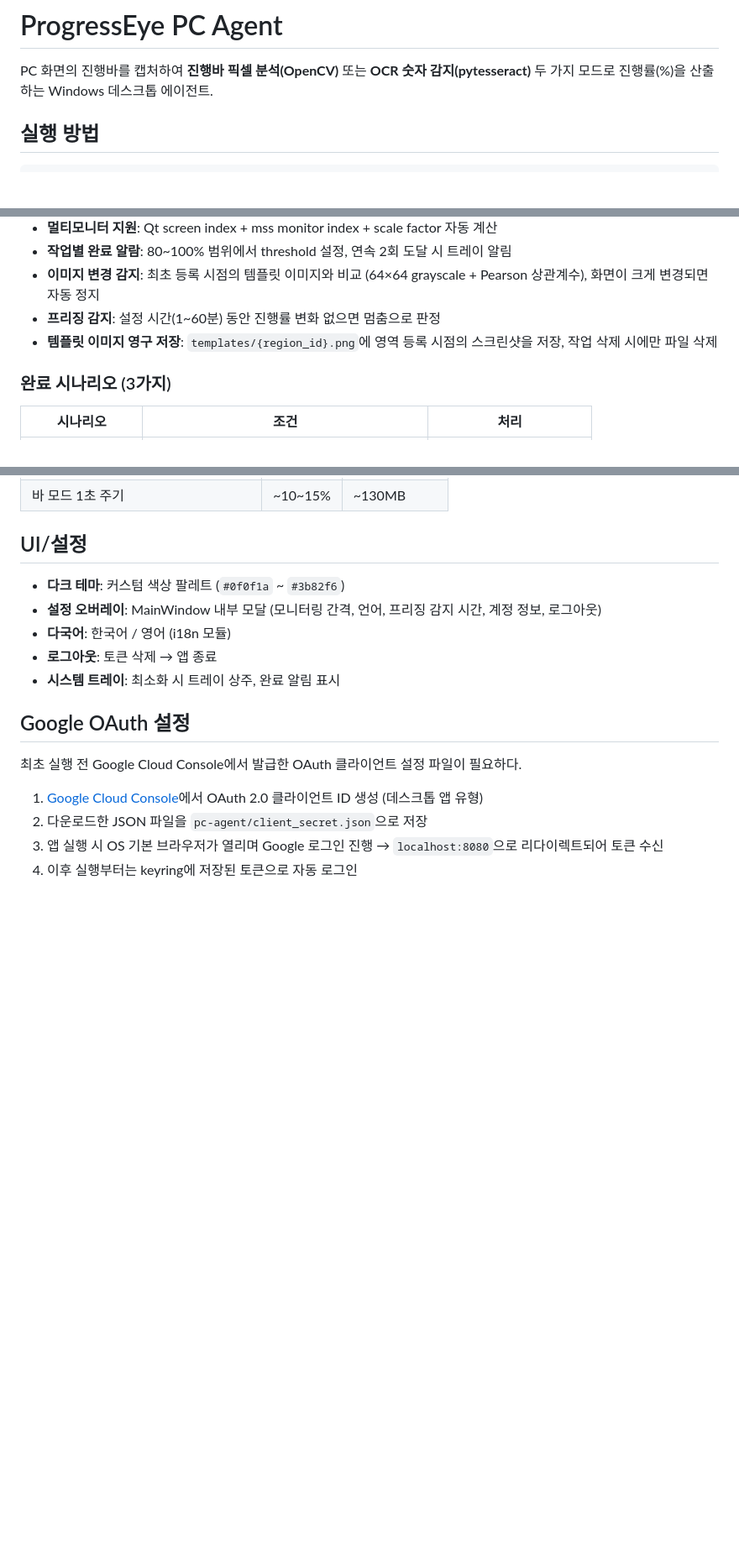
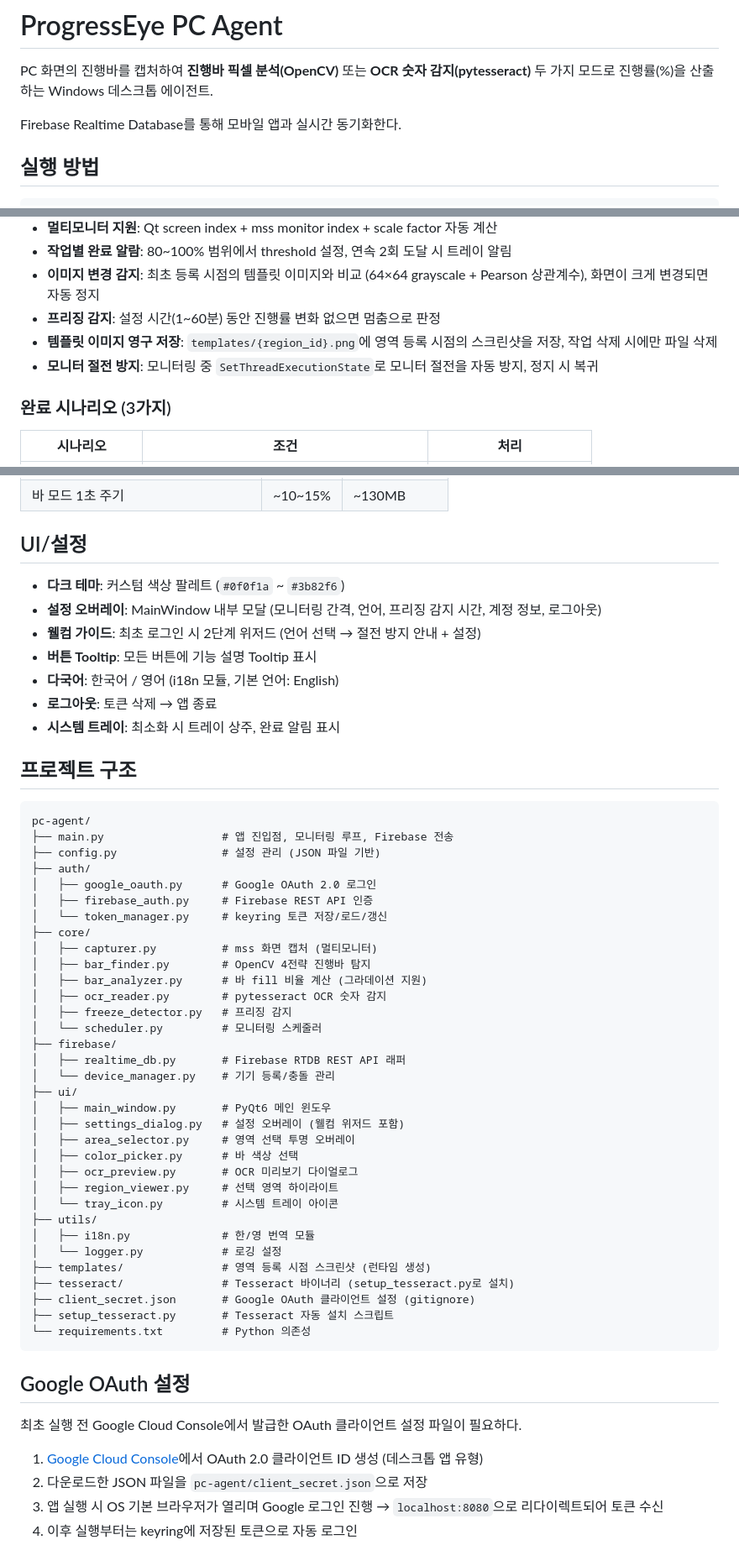
Before and after one commit to doubtmyself/ProgeressEye, a Markdown page: pc-agent/README.md, 3 parts joined by grey strips. Shown at 84% size. Rendered like a GitHub page; blank space fills up the shorter version.

Commit message:
docs: README 갱신 — Telegram/Discord 제거, 신규 기능 반영
반영 사항:
- Telegram/Discord 알림 관련 내용 전체 제거
- 모니터 절전 방지 (SetThreadExecutionState) 추가
- 웰컴 가이드 2단계 위저드 추가
- 버튼 Tooltip 추가
- 기본 언어 English 명시
- Firebase 실시간 동기화 설명 추가
- 프로젝트 구조 트리 추가

Ultraworked with [Sisyphus](https://github.com/code-yeongyu/oh-my-opencode)

Co-authored-by: Sisyphus <clio-agent@sisyphuslabs.ai>

````diff
--- a/pc-agent/README.md
+++ b/pc-agent/README.md
@@ -1,6 +1,8 @@
 # ProgressEye PC Agent
 
 PC 화면의 진행바를 캡처하여 **진행바 픽셀 분석(OpenCV)** 또는 **OCR 숫자 감지(pytesseract)** 두 가지 모드로 진행률(%)을 산출하는 Windows 데스크톱 에이전트.
+
+Firebase Realtime Database를 통해 모바일 앱과 실시간 동기화한다.
 
 ## 실행 방법
 
@@ -58,6 +60,7 @@ winget install UB-Mannheim.TesseractOCR
 - **이미지 변경 감지**: 최초 등록 시점의 템플릿 이미지와 비교 (64×64 grayscale + Pearson 상관계수), 화면이 크게 변경되면 자동 정지
 - **프리징 감지**: 설정 시간(1~60분) 동안 진행률 변화 없으면 멈춤으로 판정
 - **템플릿 이미지 영구 저장**: `templates/{region_id}.png`에 영역 등록 시점의 스크린샷을 저장, 작업 삭제 시에만 파일 삭제
+- **모니터 절전 방지**: 모니터링 중 `SetThreadExecutionState`로 모니터 절전을 자동 방지, 정지 시 복귀
 
 ### 완료 시나리오 (3가지)
 
@@ -135,9 +138,49 @@ OCR 모드에서는 두 가지 최적화를 적용한다:
 
 - **다크 테마**: 커스텀 색상 팔레트 (`#0f0f1a` ~ `#3b82f6`)
 - **설정 오버레이**: MainWindow 내부 모달 (모니터링 간격, 언어, 프리징 감지 시간, 계정 정보, 로그아웃)
-- **다국어**: 한국어 / 영어 (i18n 모듈)
+- **웰컴 가이드**: 최초 로그인 시 2단계 위저드 (언어 선택 → 절전 방지 안내 + 설정)
+- **버튼 Tooltip**: 모든 버튼에 기능 설명 Tooltip 표시
+- **다국어**: 한국어 / 영어 (i18n 모듈, 기본 언어: English)
 - **로그아웃**: 토큰 삭제 → 앱 종료
 - **시스템 트레이**: 최소화 시 트레이 상주, 완료 알림 표시
+
+## 프로젝트 구조
+
+```
+pc-agent/
+├── main.py                  # 앱 진입점, 모니터링 루프, Firebase 전송
+├── config.py                # 설정 관리 (JSON 파일 기반)
+├── auth/
+│   ├── google_oauth.py      # Google OAuth 2.0 로그인
+│   ├── firebase_auth.py     # Firebase REST API 인증
+│   └── token_manager.py     # keyring 토큰 저장/로드/갱신
+├── core/
+│   ├── capturer.py          # mss 화면 캡처 (멀티모니터)
+│   ├── bar_finder.py        # OpenCV 4전략 진행바 탐지
+│   ├── bar_analyzer.py      # 바 fill 비율 계산 (그라데이션 지원)
+│   ├── ocr_reader.py        # pytesseract OCR 숫자 감지
+│   ├── freeze_detector.py   # 프리징 감지
+│   └── scheduler.py         # 모니터링 스케줄러
+├── firebase/
+│   ├── realtime_db.py       # Firebase RTDB REST API 래퍼
+│   └── device_manager.py    # 기기 등록/충돌 관리
+├── ui/
+│   ├── main_window.py       # PyQt6 메인 윈도우
+│   ├── settings_dialog.py   # 설정 오버레이 (웰컴 위저드 포함)
+│   ├── area_selector.py     # 영역 선택 투명 오버레이
+│   ├── color_picker.py      # 바 색상 선택
+│   ├── ocr_preview.py       # OCR 미리보기 다이얼로그
+│   ├── region_viewer.py     # 선택 영역 하이라이트
+│   └── tray_icon.py         # 시스템 트레이 아이콘
+├── utils/
+│   ├── i18n.py              # 한/영 번역 모듈
+│   └── logger.py            # 로깅 설정
+├── templates/               # 영역 등록 시점 스크린샷 (런타임 생성)
+├── tesseract/               # Tesseract 바이너리 (setup_tesseract.py로 설치)
+├── client_secret.json       # Google OAuth 클라이언트 설정 (gitignore)
+├── setup_tesseract.py       # Tesseract 자동 설치 스크립트
+└── requirements.txt         # Python 의존성
+```
 
 ## Google OAuth 설정
 
````
